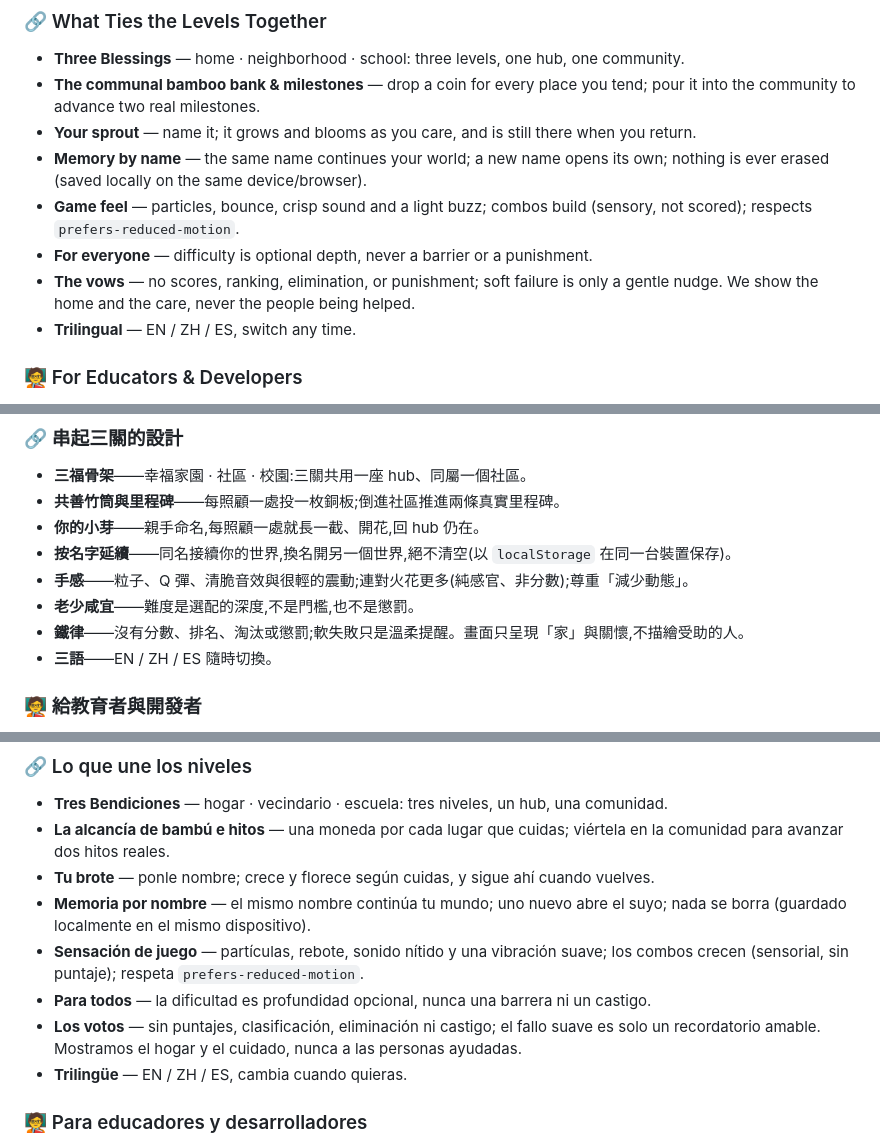
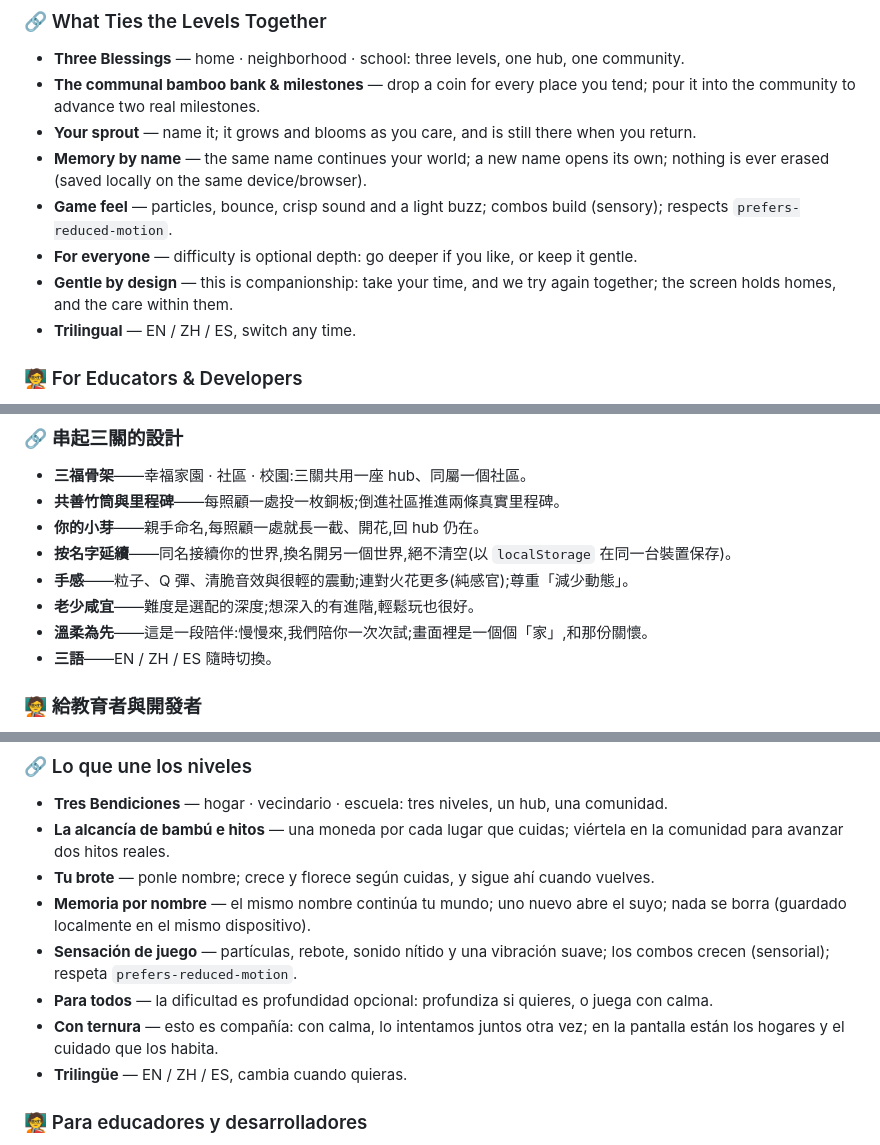
Before and after one commit to AAdl11/kindness-seeds-, a Markdown page: README.md, 3 parts joined by grey strips. GitHub-like rendering.

Commit message:
README: positive phrasing for the 'what ties the levels together' section (all 3 langs)

```diff
--- a/README.md
+++ b/README.md
@@ -42,9 +42,9 @@ Three chapters, each with its own mood and play — one community, one story.
 - **The communal bamboo bank & milestones** — drop a coin for every place you tend; pour it into the community to advance two real milestones.
 - **Your sprout** — name it; it grows and blooms as you care, and is still there when you return.
 - **Memory by name** — the same name continues your world; a new name opens its own; nothing is ever erased (saved locally on the same device/browser).
-- **Game feel** — particles, bounce, crisp sound and a light buzz; combos build (sensory, not scored); respects `prefers-reduced-motion`.
-- **For everyone** — difficulty is optional depth, never a barrier or a punishment.
-- **The vows** — no scores, ranking, elimination, or punishment; soft failure is only a gentle nudge. We show the home and the care, never the people being helped.
+- **Game feel** — particles, bounce, crisp sound and a light buzz; combos build (sensory); respects `prefers-reduced-motion`.
+- **For everyone** — difficulty is optional depth: go deeper if you like, or keep it gentle.
+- **Gentle by design** — this is companionship: take your time, and we try again together; the screen holds homes, and the care within them.
 - **Trilingual** — EN / ZH / ES, switch any time.
 
 ### 🧑‍🏫 For Educators & Developers
@@ -94,9 +94,9 @@ Code: MIT. Real stories, community materials, and background artwork are used fo
 - **共善竹筒與里程碑**——每照顧一處投一枚銅板;倒進社區推進兩條真實里程碑。
 - **你的小芽**——親手命名,每照顧一處就長一截、開花,回 hub 仍在。
 - **按名字延續**——同名接續你的世界,換名開另一個世界,絕不清空(以 `localStorage` 在同一台裝置保存)。
-- **手感**——粒子、Q 彈、清脆音效與很輕的震動;連對火花更多(純感官、非分數);尊重「減少動態」。
-- **老少咸宜**——難度是選配的深度,不是門檻,也不是懲罰。
-- **鐵律**——沒有分數、排名、淘汰或懲罰;軟失敗只是溫柔提醒。畫面只呈現「家」與關懷,不描繪受助的人。
+- **手感**——粒子、Q 彈、清脆音效與很輕的震動;連對火花更多(純感官);尊重「減少動態」。
+- **老少咸宜**——難度是選配的深度;想深入的有進階,輕鬆玩也很好。
+- **溫柔為先**——這是一段陪伴:慢慢來,我們陪你一次次試;畫面裡是一個個「家」,和那份關懷。
 - **三語**——EN / ZH / ES 隨時切換。
 
 ### 🧑‍🏫 給教育者與開發者
@@ -146,9 +146,9 @@ Tres capítulos, cada uno con su propio ambiente y juego — una comunidad, una
 - **La alcancía de bambú e hitos** — una moneda por cada lugar que cuidas; viértela en la comunidad para avanzar dos hitos reales.
 - **Tu brote** — ponle nombre; crece y florece según cuidas, y sigue ahí cuando vuelves.
 - **Memoria por nombre** — el mismo nombre continúa tu mundo; uno nuevo abre el suyo; nada se borra (guardado localmente en el mismo dispositivo).
-- **Sensación de juego** — partículas, rebote, sonido nítido y una vibración suave; los combos crecen (sensorial, sin puntaje); respeta `prefers-reduced-motion`.
-- **Para todos** — la dificultad es profundidad opcional, nunca una barrera ni un castigo.
-- **Los votos** — sin puntajes, clasificación, eliminación ni castigo; el fallo suave es solo un recordatorio amable. Mostramos el hogar y el cuidado, nunca a las personas ayudadas.
+- **Sensación de juego** — partículas, rebote, sonido nítido y una vibración suave; los combos crecen (sensorial); respeta `prefers-reduced-motion`.
+- **Para todos** — la dificultad es profundidad opcional: profundiza si quieres, o juega con calma.
+- **Con ternura** — esto es compañía: con calma, lo intentamos juntos otra vez; en la pantalla están los hogares y el cuidado que los habita.
 - **Trilingüe** — EN / ZH / ES, cambia cuando quieras.
 
 ### 🧑‍🏫 Para educadores y desarrolladores
```
